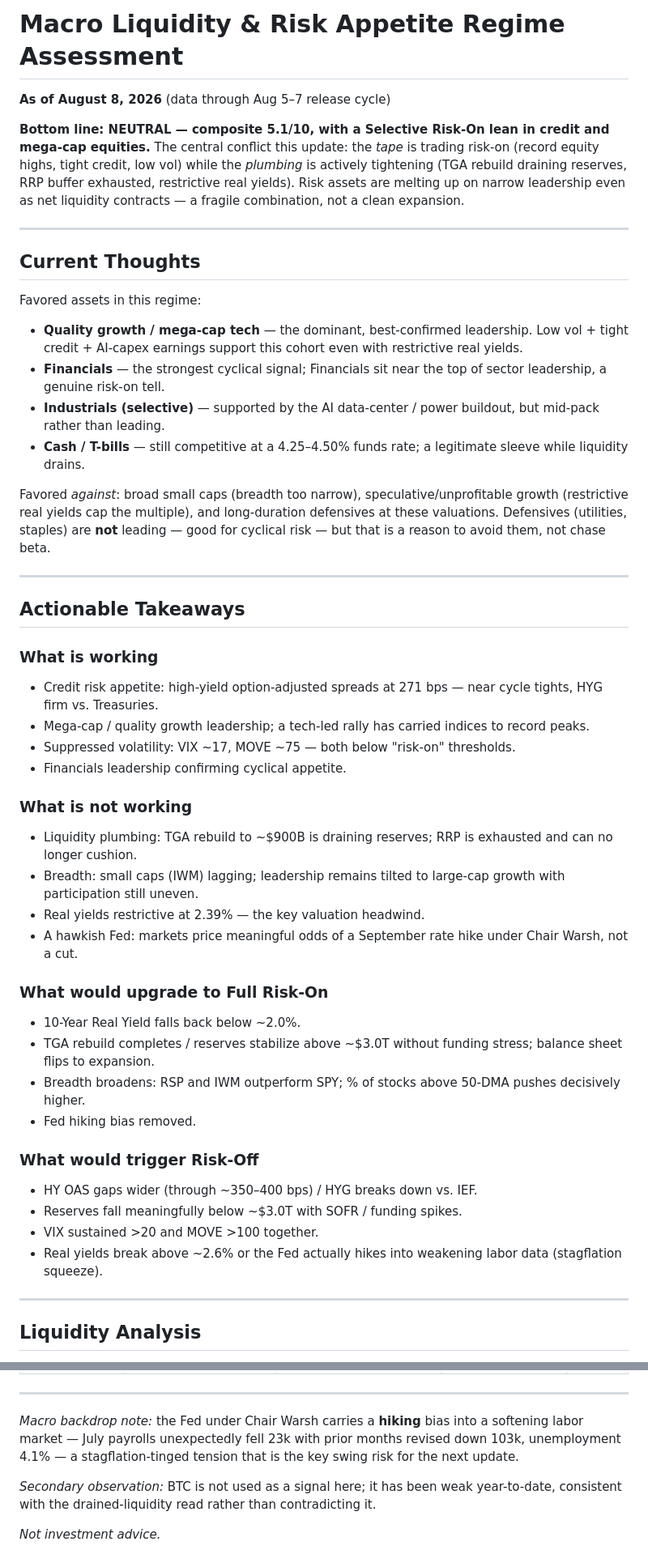
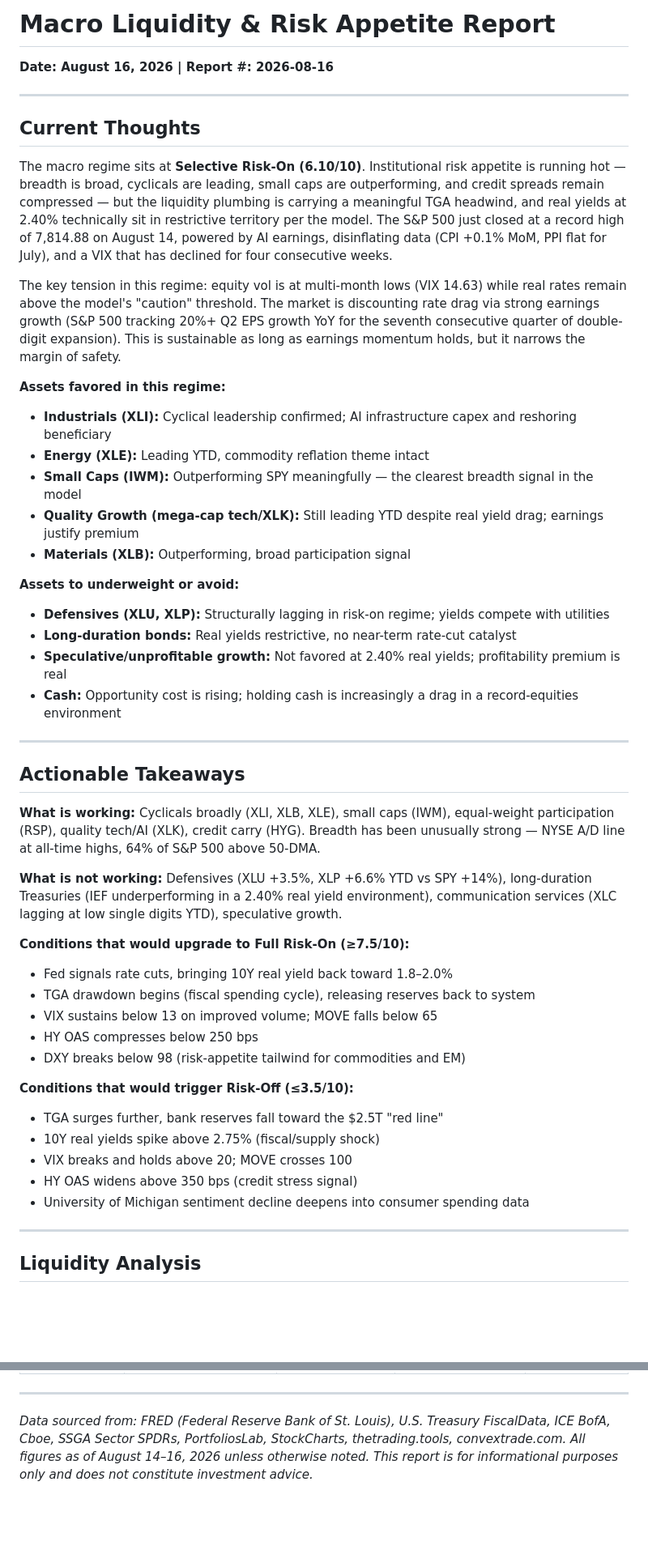
Before and after one commit to hayesfj/Liquidity_Report, a Markdown page: update.md, 2 parts joined by grey strips. Shown at 81% size. Drawn GitHub-style; blank space fills up the shorter version.

```diff
--- a/update.md
+++ b/update.md
@@ -1,53 +1,50 @@
-# Macro Liquidity & Risk Appetite Regime Assessment
-
-**As of August 8, 2026** (data through Aug 5–7 release cycle)
-
-**Bottom line: NEUTRAL — composite 5.1/10, with a Selective Risk-On lean in credit and mega-cap equities.** The central conflict this update: the *tape* is trading risk-on (record equity highs, tight credit, low vol) while the *plumbing* is actively tightening (TGA rebuild draining reserves, RRP buffer exhausted, restrictive real yields). Risk assets are melting up on narrow leadership even as net liquidity contracts — a fragile combination, not a clean expansion.
+# Macro Liquidity & Risk Appetite Report
+**Date: August 16, 2026 | Report #: 2026-08-16**
 
 ---
 
 ## Current Thoughts
 
-Favored assets in this regime:
+The macro regime sits at **Selective Risk-On (6.10/10)**. Institutional risk appetite is running hot — breadth is broad, cyclicals are leading, small caps are outperforming, and credit spreads remain compressed — but the liquidity plumbing is carrying a meaningful TGA headwind, and real yields at 2.40% technically sit in restrictive territory per the model. The S&P 500 just closed at a record high of 7,814.88 on August 14, powered by AI earnings, disinflating data (CPI +0.1% MoM, PPI flat for July), and a VIX that has declined for four consecutive weeks.
 
-- **Quality growth / mega-cap tech** — the dominant, best-confirmed leadership. Low vol + tight credit + AI-capex earnings support this cohort even with restrictive real yields.
-- **Financials** — the strongest cyclical signal; Financials sit near the top of sector leadership, a genuine risk-on tell.
-- **Industrials (selective)** — supported by the AI data-center / power buildout, but mid-pack rather than leading.
-- **Cash / T-bills** — still competitive at a 4.25–4.50% funds rate; a legitimate sleeve while liquidity drains.
+The key tension in this regime: equity vol is at multi-month lows (VIX 14.63) while real rates remain above the model's "caution" threshold. The market is discounting rate drag via strong earnings growth (S&P 500 tracking 20%+ Q2 EPS growth YoY for the seventh consecutive quarter of double-digit expansion). This is sustainable as long as earnings momentum holds, but it narrows the margin of safety.
 
-Favored *against*: broad small caps (breadth too narrow), speculative/unprofitable growth (restrictive real yields cap the multiple), and long-duration defensives at these valuations. Defensives (utilities, staples) are **not** leading — good for cyclical risk — but that is a reason to avoid them, not chase beta.
+**Assets favored in this regime:**
+
+- **Industrials (XLI):** Cyclical leadership confirmed; AI infrastructure capex and reshoring beneficiary
+- **Energy (XLE):** Leading YTD, commodity reflation theme intact
+- **Small Caps (IWM):** Outperforming SPY meaningfully — the clearest breadth signal in the model
+- **Quality Growth (mega-cap tech/XLK):** Still leading YTD despite real yield drag; earnings justify premium
+- **Materials (XLB):** Outperforming, broad participation signal
+
+**Assets to underweight or avoid:**
+
+- **Defensives (XLU, XLP):** Structurally lagging in risk-on regime; yields compete with utilities
+- **Long-duration bonds:** Real yields restrictive, no near-term rate-cut catalyst
+- **Speculative/unprofitable growth:** Not favored at 2.40% real yields; profitability premium is real
+- **Cash:** Opportunity cost is rising; holding cash is increasingly a drag in a record-equities environment
 
 ---
 
 ## Actionable Takeaways
 
-### What is working
+**What is working:** Cyclicals broadly (XLI, XLB, XLE), small caps (IWM), equal-weight participation (RSP), quality tech/AI (XLK), credit carry (HYG). Breadth has been unusually strong — NYSE A/D line at all-time highs, 64% of S&P 500 above 50-DMA.
 
-- Credit risk appetite: high-yield option-adjusted spreads at 271 bps — near cycle tights, HYG firm vs. Treasuries.
-- Mega-cap / quality growth leadership; a tech-led rally has carried indices to record peaks.
-- Suppressed volatility: VIX ~17, MOVE ~75 — both below "risk-on" thresholds.
-- Financials leadership confirming cyclical appetite.
+**What is not working:** Defensives (XLU +3.5%, XLP +6.6% YTD vs SPY +14%), long-duration Treasuries (IEF underperforming in a 2.40% real yield environment), communication services (XLC lagging at low single digits YTD), speculative growth.
 
-### What is not working
+**Conditions that would upgrade to Full Risk-On (≥7.5/10):**
+- Fed signals rate cuts, bringing 10Y real yield back toward 1.8–2.0%
+- TGA drawdown begins (fiscal spending cycle), releasing reserves back to system
+- VIX sustains below 13 on improved volume; MOVE falls below 65
+- HY OAS compresses below 250 bps
+- DXY breaks below 98 (risk-appetite tailwind for commodities and EM)
 
-- Liquidity plumbing: TGA rebuild to ~$900B is draining reserves; RRP is exhausted and can no longer cushion.
-- Breadth: small caps (IWM) lagging; leadership remains tilted to large-cap growth with participation still uneven.
-- Real yields restrictive at 2.39% — the key valuation headwind.
-- A hawkish Fed: markets price meaningful odds of a September rate hike under Chair Warsh, not a cut.
-
-### What would upgrade to Full Risk-On
-
-- 10-Year Real Yield falls back below ~2.0%.
-- TGA rebuild completes / reserves stabilize above ~$3.0T without funding stress; balance sheet flips to expansion.
-- Breadth broadens: RSP and IWM outperform SPY; % of stocks above 50-DMA pushes decisively higher.
-- Fed hiking bias removed.
-
-### What would trigger Risk-Off
-
-- HY OAS gaps wider (through ~350–400 bps) / HYG breaks down vs. IEF.
-- Reserves fall meaningfully below ~$3.0T with SOFR / funding spikes.
-- VIX sustained >20 and MOVE >100 together.
-- Real yields break above ~2.6% or the Fed actually hikes into weakening labor data (stagflation squeeze).
+**Conditions that would trigger Risk-Off (≤3.5/10):**
+- TGA surges further, bank reserves fall toward the $2.5T "red line"
+- 10Y real yields spike above 2.75% (fiscal/supply shock)
+- VIX breaks and holds above 20; MOVE crosses 100
+- HY OAS widens above 350 bps (credit stress signal)
+- University of Michigan sentiment decline deepens into consumer spending data
 
 ---
 
@@ -131,8 +128,4 @@ Favored *against*: broad small caps (breadth too narrow), speculative/unprofitab
 
 ---
 
-*Macro backdrop note:* the Fed under Chair Warsh carries a **hiking** bias into a softening labor market — July payrolls unexpectedly fell 23k with prior months revised down 103k, unemployment 4.1% — a stagflation-tinged tension that is the key swing risk for the next update.
-
-*Secondary observation:* BTC is not used as a signal here; it has been weak year-to-date, consistent with the drained-liquidity read rather than contradicting it.
-
-*Not investment advice.*
+*Data sourced from: FRED (Federal Reserve Bank of St. Louis), U.S. Treasury FiscalData, ICE BofA, Cboe, SSGA Sector SPDRs, PortfoliosLab, StockCharts, thetrading.tools, convextrade.com. All figures as of August 14–16, 2026 unless otherwise noted. This report is for informational purposes only and does not constitute investment advice.*
```
Also changed, not shown: other parts of update.md (+48 -48 lines).
